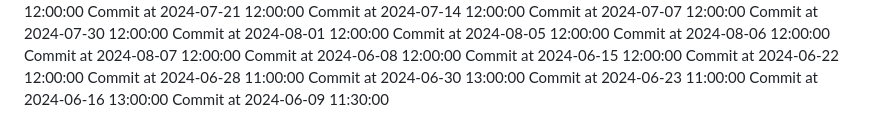
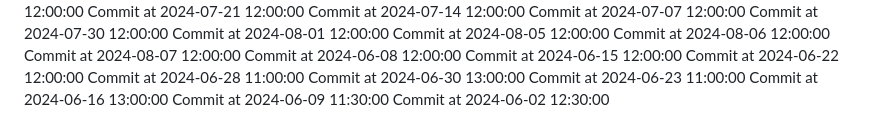
Before and after one commit to C-Vac/peepee, a Markdown page: README.md, the part around the change. Rendered like a GitHub page.

Commit message:
Phallic commit

```diff
--- a/README.md
+++ b/README.md
@@ -194,3 +194,4 @@ Commit at 2024-06-30 13:00:00
 Commit at 2024-06-23 11:00:00
 Commit at 2024-06-16 13:00:00
 Commit at 2024-06-09 11:30:00
+Commit at 2024-06-02 12:30:00
```
